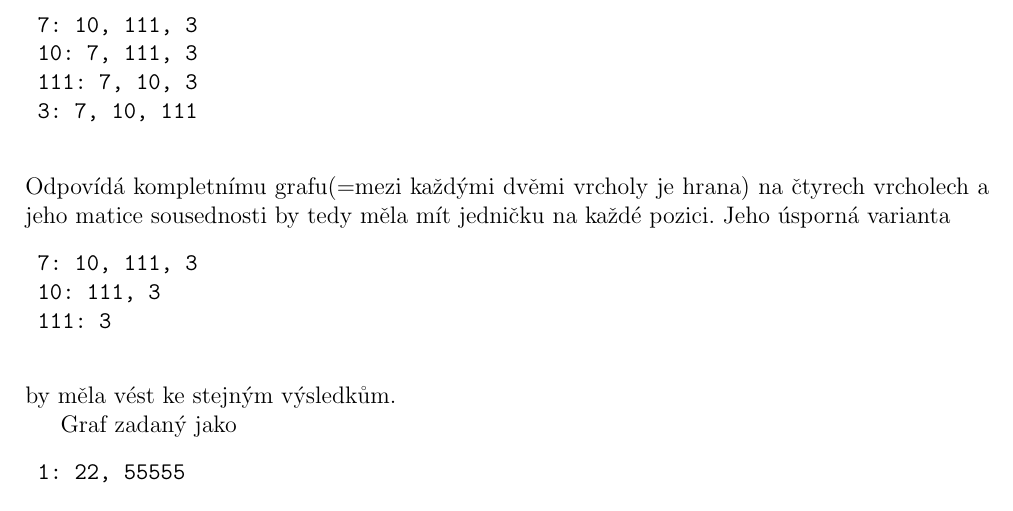
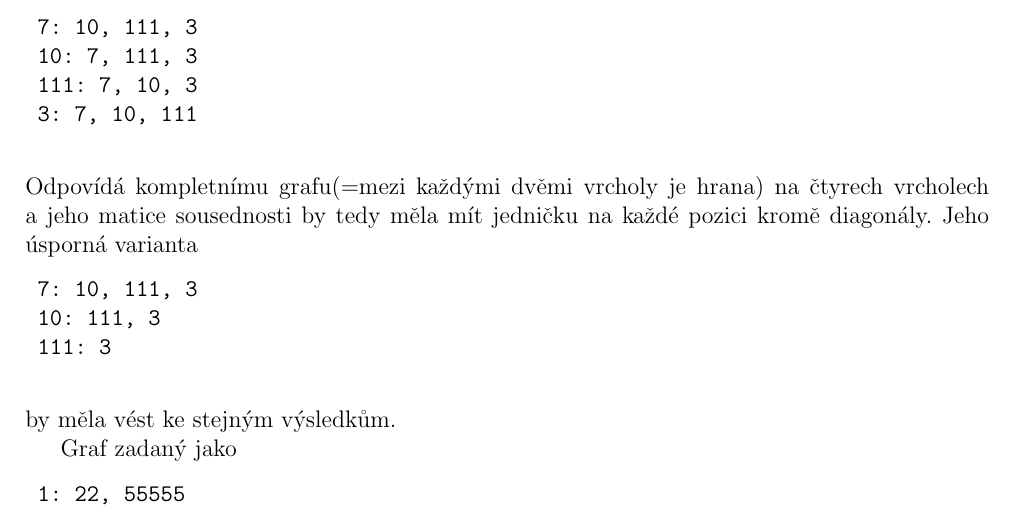
Before and after one commit to Korf-tms/Algoritmy, a LaTeX document (Week 6/hw_w6_varianta_I.tex): part of page 2 of 4, cut so that both start at the same text. Compiled offline with pdfLaTeX.

Commit message:
HW: week6 fix description for complete graph

```diff
--- a/Week 6/hw_w6_varianta_I.tex
+++ b/Week 6/hw_w6_varianta_I.tex
@@ -120,7 +120,7 @@
 	111: 7, 10, 3
 	3: 7, 10, 111
 	\end{verbatim}
-	Odpovídá kompletnímu grafu(=mezi každými dvěmi vrcholy je hrana) na čtyrech vrcholech a jeho matice sousednosti by tedy měla mít jedničku na každé pozici.
+	Odpovídá kompletnímu grafu(=mezi každými dvěmi vrcholy je hrana) na čtyrech vrcholech a jeho matice sousednosti by tedy měla mít jedničku na každé pozici kromě diagonály.
 	Jeho úsporná varianta
 	\begin{verbatim}
 	7: 10, 111, 3
```
Also changed, not shown: Week 6/hw_w6_varianta_I.pdf.
